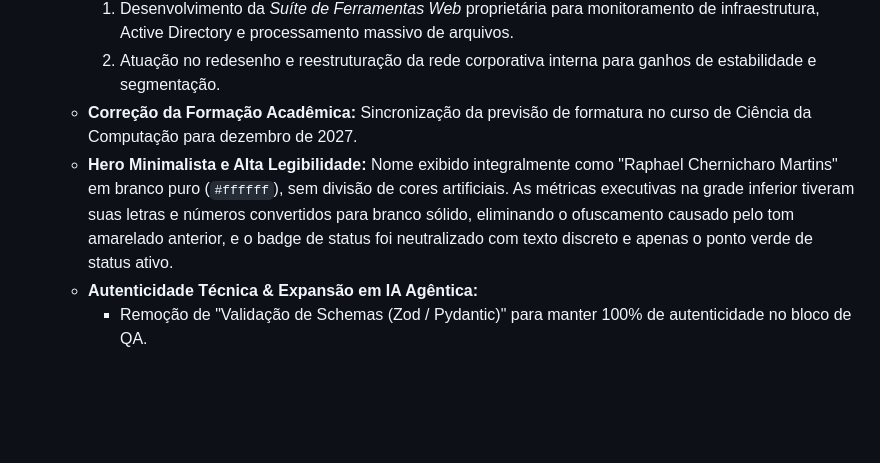
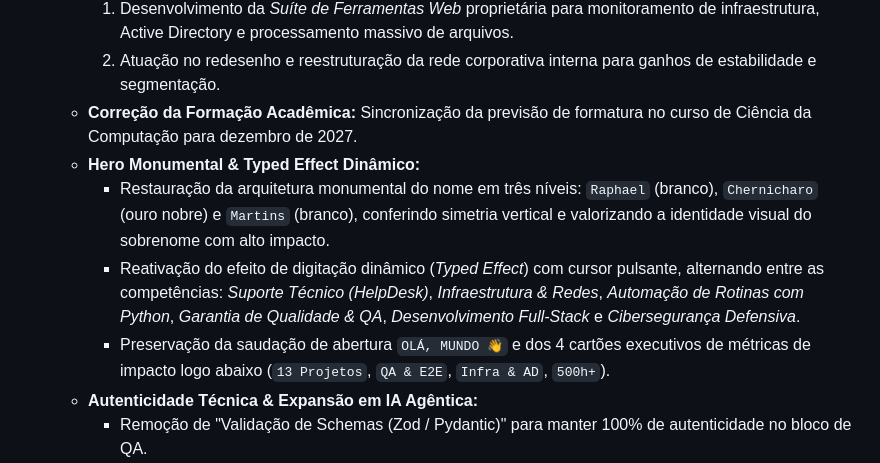
Before and after one commit to raphael-c-martins/raphael-c-martins.github.io, a Markdown page: HISTORICO.md, the part around the change. GitHub-like rendering; blank space fills up the shorter version.

Commit message:
docs(historico): documentar restauracao do nome monumental e typed effect

```diff
--- a/HISTORICO.md
+++ b/HISTORICO.md
@@ -136,7 +136,10 @@ Este documento atua como diário de bordo e central de auditoria arquitetural do
     1. Desenvolvimento da *Suíte de Ferramentas Web* proprietária para monitoramento de infraestrutura, Active Directory e processamento massivo de arquivos.
     2. Atuação no redesenho e reestruturação da rede corporativa interna para ganhos de estabilidade e segmentação.
   - **Correção da Formação Acadêmica:** Sincronização da previsão de formatura no curso de Ciência da Computação para dezembro de 2027.
-  - **Hero Minimalista e Alta Legibilidade:** Nome exibido integralmente como "Raphael Chernicharo Martins" em branco puro (`#ffffff`), sem divisão de cores artificiais. As métricas executivas na grade inferior tiveram suas letras e números convertidos para branco sólido, eliminando o ofuscamento causado pelo tom amarelado anterior, e o badge de status foi neutralizado com texto discreto e apenas o ponto verde de status ativo.
+  - **Hero Monumental & Typed Effect Dinâmico:**
+    - Restauração da arquitetura monumental do nome em três níveis: `Raphael` (branco), `Chernicharo` (ouro nobre) e `Martins` (branco), conferindo simetria vertical e valorizando a identidade visual do sobrenome com alto impacto.
+    - Reativação do efeito de digitação dinâmico (*Typed Effect*) com cursor pulsante, alternando entre as competências: *Suporte Técnico (HelpDesk)*, *Infraestrutura & Redes*, *Automação de Rotinas com Python*, *Garantia de Qualidade & QA*, *Desenvolvimento Full-Stack* e *Cibersegurança Defensiva*.
+    - Preservação da saudação de abertura `OLÁ, MUNDO 👋` e dos 4 cartões executivos de métricas de impacto logo abaixo (`13 Projetos`, `QA & E2E`, `Infra & AD`, `500h+`).
   - **Autenticidade Técnica & Expansão em IA Agêntica:**
     - Remoção de "Validação de Schemas (Zod / Pydantic)" para manter 100% de autenticidade no bloco de QA.
     - Reestruturação do bloco de DevTools para "DevTools, IA Agêntica & APIs", destacando competências modernas em engenharia de agentes: *Anti-Gravity*, *Claude Code*, *MCP (Model Context Protocol)*, *Skills & Workflows* e *APIs REST & Integrações*.
```
